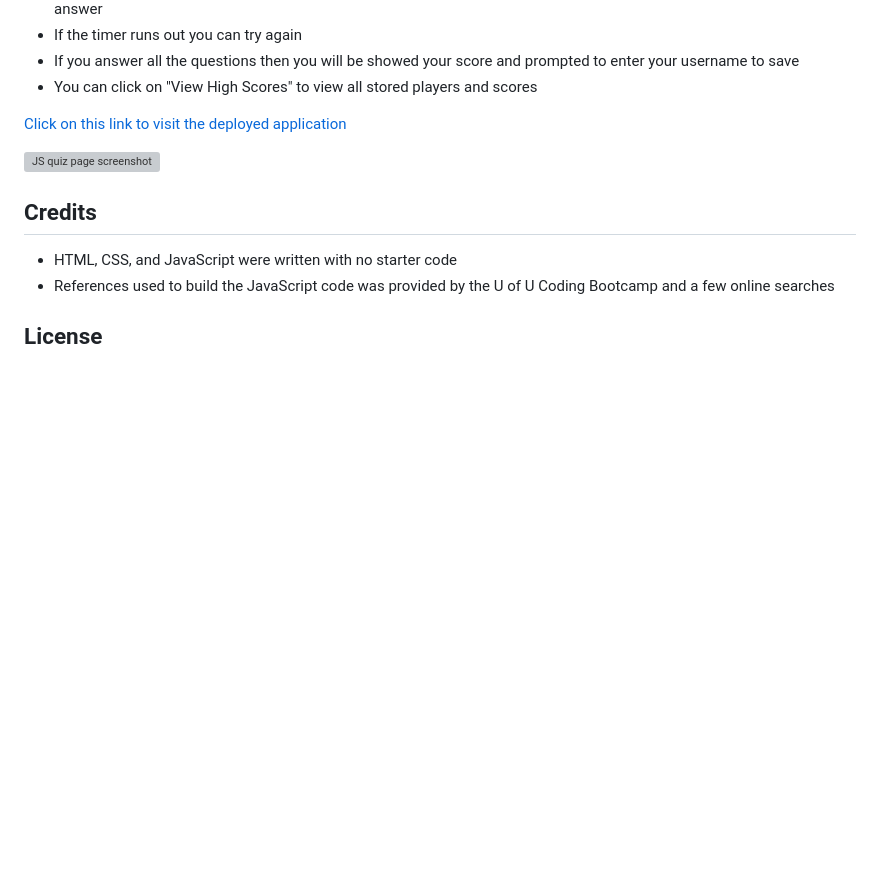
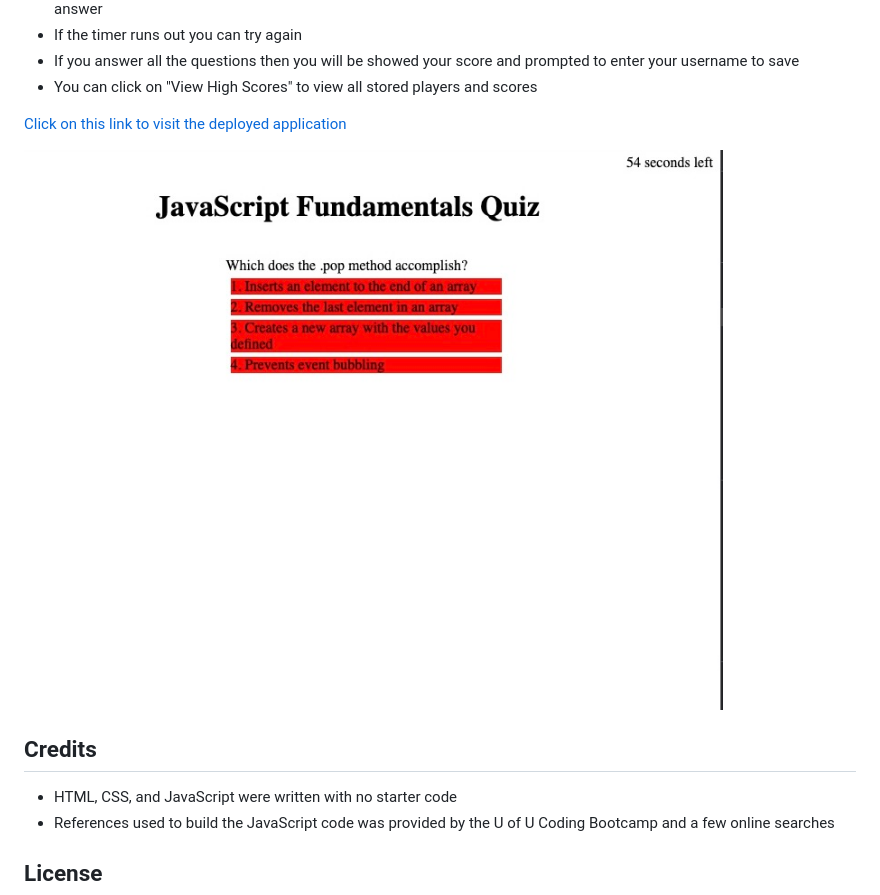
Before and after one commit to Evermuniz/JS-Fundamentals-Quiz, a Markdown page: README.md, the part around the change. Drawn GitHub-style; pictures changed too: assets/page-screenshot.jpeg (added); blank space fills up the shorter version; grey boxes are pictures that could not be loaded.

Commit message:
added README screenshot

```diff
--- a/README.md
+++ b/README.md
@@ -15,7 +15,7 @@ I was not provided with any code for this project and had to create a page with
 
 [Click on this link to visit the deployed application](https://evermuniz.github.io/Ever-Muniz-JS-Fundamentals-Quiz/)
 
-![JS quiz page screenshot](./02-Challenge/Assets/03-javascript-homework-demo.png)
+![JS quiz page screenshot](./assets/page-screenshot.jpeg)
 
 ## Credits
 
```
